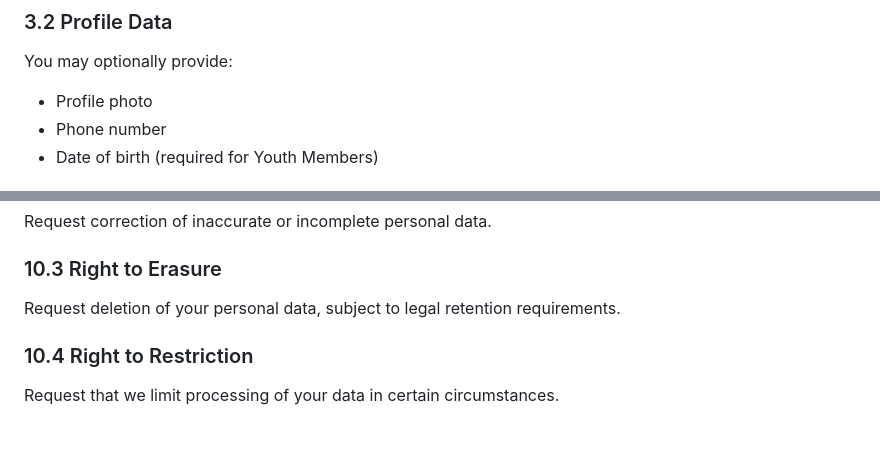
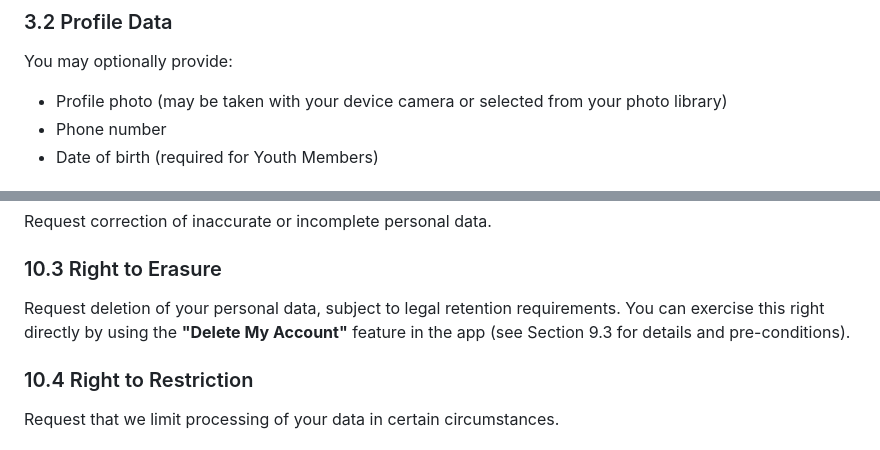
Before and after one commit to shoebhashem/sportnizer, a Markdown page: docs/PRIVACY_POLICY.md, 2 parts joined by grey strips. Rendered like a GitHub page.

```diff
--- a/docs/PRIVACY_POLICY.md
+++ b/docs/PRIVACY_POLICY.md
@@ -44,7 +44,7 @@ When you create an account, we collect:
 
 You may optionally provide:
 
-- Profile photo
+- Profile photo (may be taken with your device camera or selected from your photo library)
 - Phone number
 - Date of birth (required for Youth Members)
 
@@ -266,7 +307,7 @@ Request correction of inaccurate or incomplete personal data.
 
 ### 10.3 Right to Erasure
 
-Request deletion of your personal data, subject to legal retention requirements.
+Request deletion of your personal data, subject to legal retention requirements. You can exercise this right directly by using the **"Delete My Account"** feature in the app (see Section 9.3 for details and pre-conditions).
 
 ### 10.4 Right to Restriction
 
```
Also changed, not shown: other parts of docs/PRIVACY_POLICY.md (+71 -15 lines).
